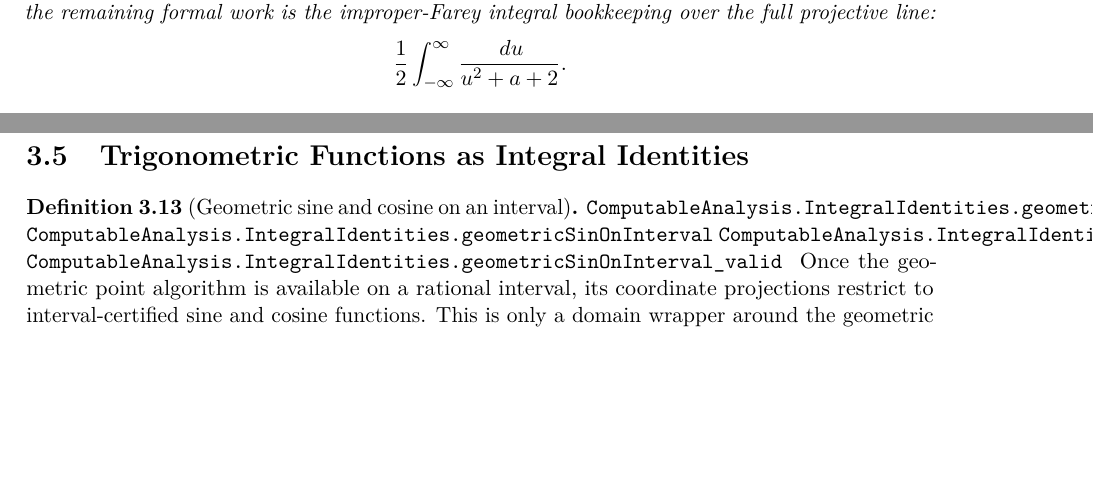
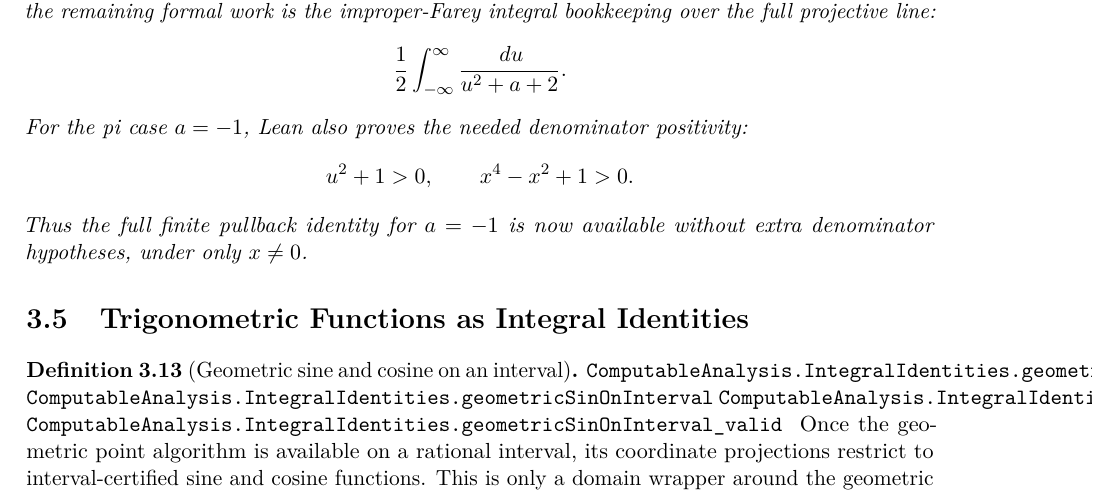
Before and after one commit to liuyao12/computable-analysis, a LaTeX thesis (blueprint/src/web.tex, which reads blueprint/src/03-integrals.tex): two parts of pages 39 and 40 of 66 before the commit and part of page 40 of 66 after it, the two joined at a grey line, cut so that both start at the same text, the shorter picture padded with empty space. Compiled offline with pdfLaTeX.

Commit message:
Specialize quartic pullback to pi case

```diff
--- a/blueprint/src/03-integrals.tex
+++ b/blueprint/src/03-integrals.tex
@@ -594,6 +597,12 @@ integral bookkeeping over the full projective line:
 \[
   \frac12\int_{-\infty}^{\infty}\frac{\dd u}{u^2+a+2}.
 \]
+For the pi case \(a=-1\), Lean also proves the needed denominator positivity:
+\[
+  u^2+1>0,\qquad x^4-x^2+1>0.
+\]
+Thus the full finite pullback identity for \(a=-1\) is now available without
+extra denominator hypotheses, under only \(x\ne0\).
 \end{theorem}
 
 \section{Trigonometric Functions as Integral Identities}
```
Also changed, not shown: GOALS.md (+3 -1 lines), README.md, blueprint/src/03-integrals.tex (3 more changed lines), 2 other files.
